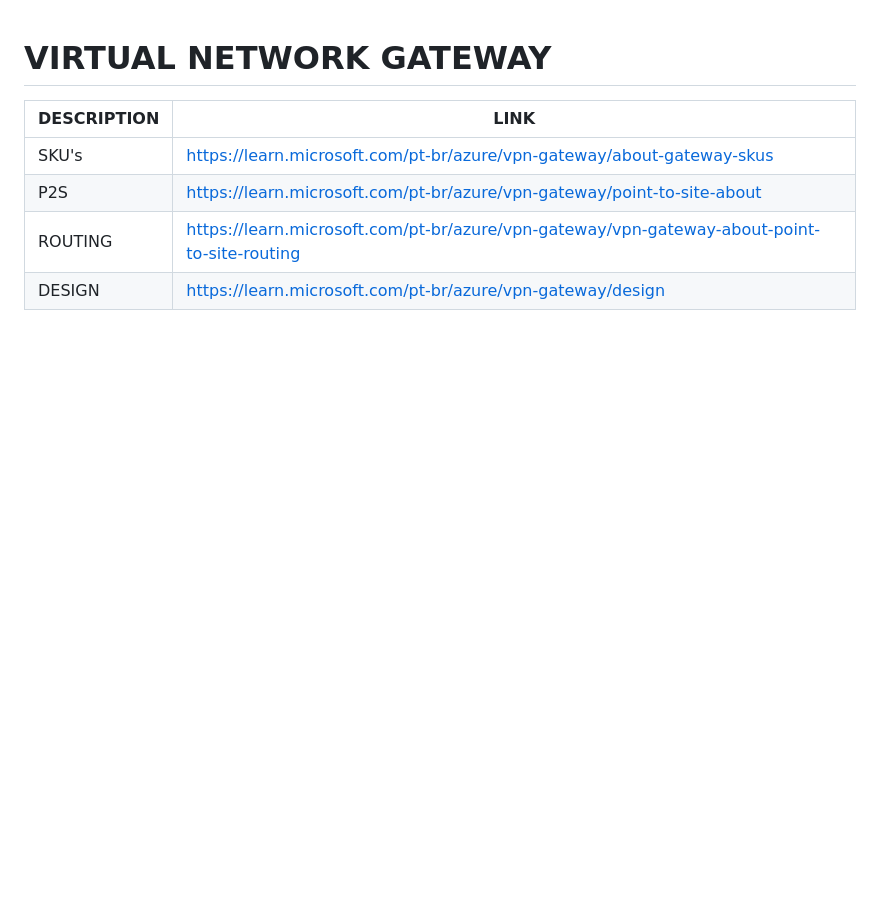
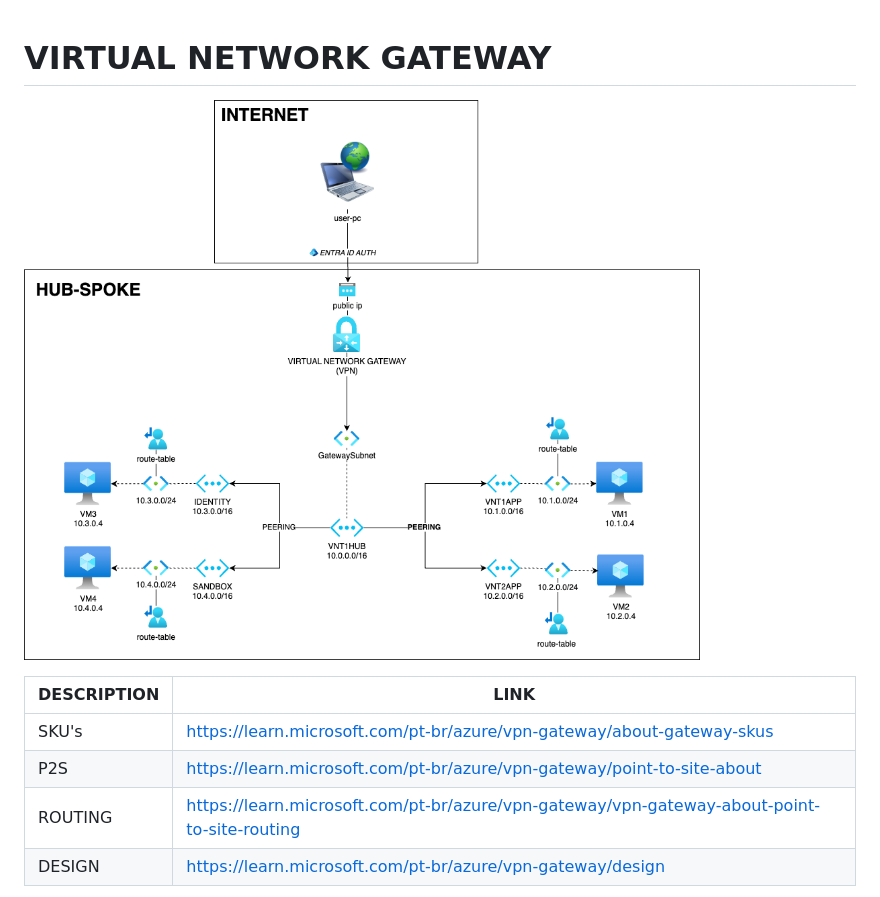
Before and after one commit to beadev-net/azure-course, a Markdown page: VPN/README.md, the part around the change printed below. GitHub-like rendering; pictures changed too: VPN/assets/HUB-SPOKE.png (added); blank space fills up the shorter version.

```diff
--- a/VPN/README.md
+++ b/VPN/README.md
@@ -1,4 +1,6 @@
 # VIRTUAL NETWORK GATEWAY
+
+![vpn-gateway](assets/HUB-SPOKE.png)
 
 | DESCRIPTION | LINK                                                                                        |
 | ----------- | ------------------------------------------------------------------------------------------- |
```
Also changed, not shown: other parts of VPN/README.md (+5 -3 lines), LOADBALANCER/README.md (added, +11 -0 lines), LOADBALANCER/assets/loadbalancer-diagram.png (added), VPN/assets/P2S.png (renamed from VPN/P2S.png), VPN/assets/PEERING-VNT1DEMO-VNTHUB.png (renamed from VPN/PEERING-VNT1DEMO-VNTHUB.png), VPN/assets/PEERING-VNTHUB-VNT1DEMO.png (renamed from VPN/PEERING-VNTHUB-VNT1DEMO.png).
